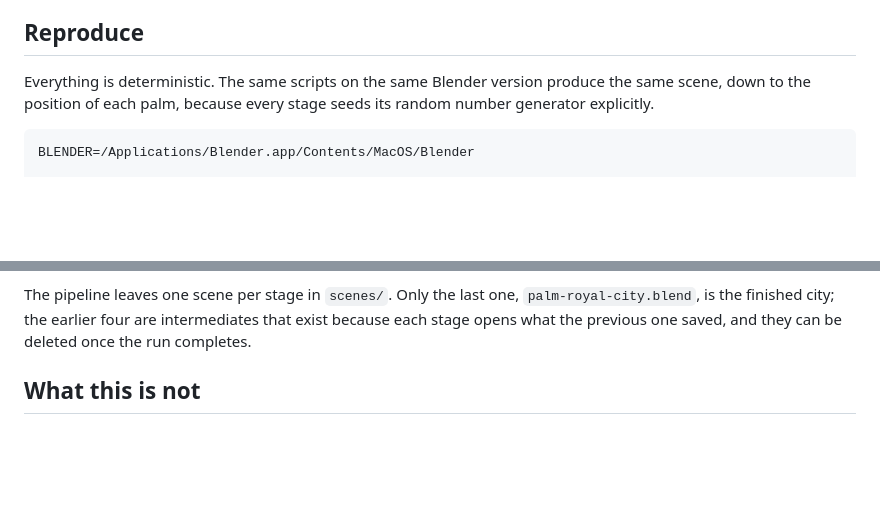
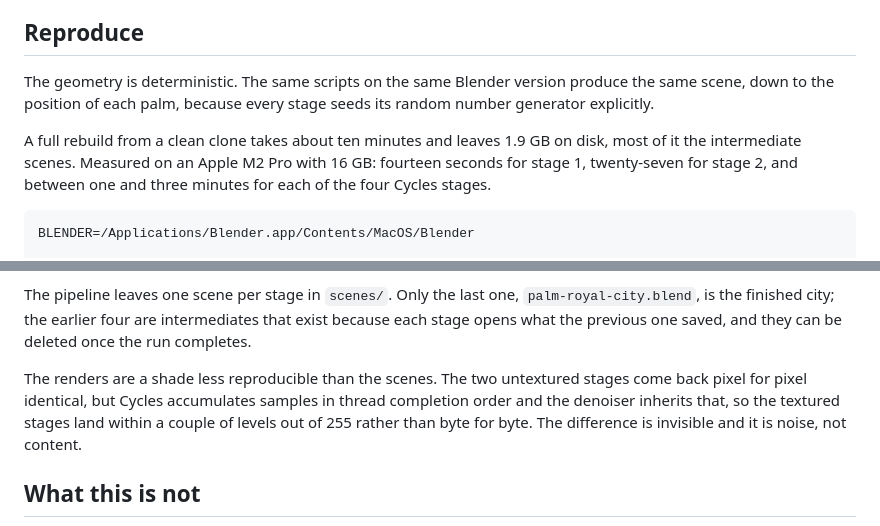
Before and after one commit to Richi2293/palm-royal, a Markdown page: README.md, 2 parts joined by grey strips. GitHub-like rendering; blank space fills up the shorter version.

Commit message:
docs: record what a rebuild actually costs and how exact it is
Nothing told a reader how long the pipeline takes or how much disk it wants,
which matters now that rebuilding is the only way to get the city. Measured on
a clean clone: ten minutes and eighteen seconds end to end on an Apple M2 Pro,
1.9 GB on disk, with the four Cycles stages accounting for almost all of it.

The determinism claim is also narrowed to what is true. Geometry is seeded and
comes back identical. Renders do not: Cycles accumulates samples in thread
completion order and the denoiser inherits that, so the textured stages land
within a couple of levels out of 255 while the two untextured ones stay pixel
for pixel identical.

````diff
--- a/README.md
+++ b/README.md
@@ -62,7 +62,9 @@ python3 -m http.server 8080 --directory viewer
 
 ## Reproduce
 
-Everything is deterministic. The same scripts on the same Blender version produce the same scene, down to the position of each palm, because every stage seeds its random number generator explicitly.
+The geometry is deterministic. The same scripts on the same Blender version produce the same scene, down to the position of each palm, because every stage seeds its random number generator explicitly.
+
+A full rebuild from a clean clone takes about ten minutes and leaves 1.9 GB on disk, most of it the intermediate scenes. Measured on an Apple M2 Pro with 16 GB: fourteen seconds for stage 1, twenty-seven for stage 2, and between one and three minutes for each of the four Cycles stages.
 
 ```sh
 BLENDER=/Applications/Blender.app/Contents/MacOS/Blender
@@ -89,6 +91,8 @@ $BLENDER --background --factory-startup --python viewer/export_web.py
 `download_assets.py` pulls roughly 500 MB from Poly Haven and verifies every file against the provider checksum. Only the manifests are tracked here, so the asset set stays reproducible without committing the binaries.
 
 The pipeline leaves one scene per stage in `scenes/`. Only the last one, `palm-royal-city.blend`, is the finished city; the earlier four are intermediates that exist because each stage opens what the previous one saved, and they can be deleted once the run completes.
+
+The renders are a shade less reproducible than the scenes. The two untextured stages come back pixel for pixel identical, but Cycles accumulates samples in thread completion order and the denoiser inherits that, so the textured stages land within a couple of levels out of 255 rather than byte for byte. The difference is invisible and it is noise, not content.
 
 ## What this is not
 
````
Also changed, not shown: docs/how-it-was-built.md (+2 -0 lines).
